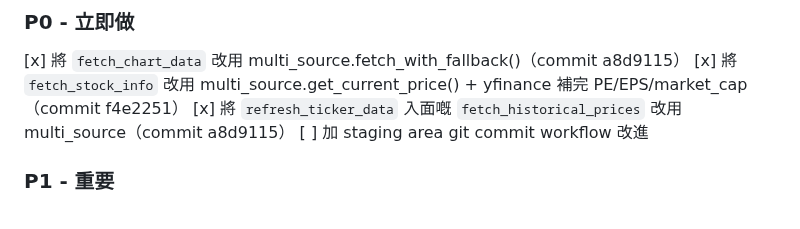
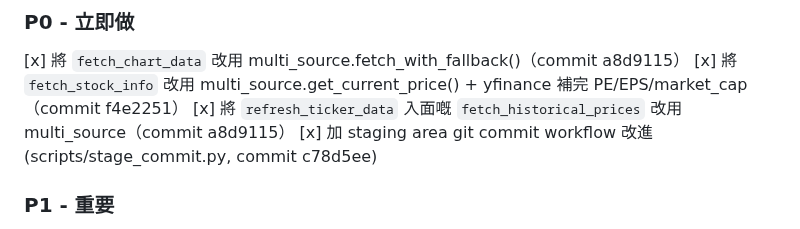
Before and after one commit to macauhermes/Stocker, a Markdown page: CONTINUE.md, the part around the change. Rendered like a GitHub page.

Commit message:
[P0] docs: mark staging area workflow as done in CONTINUE.md

```diff
--- a/CONTINUE.md
+++ b/CONTINUE.md
@@ -25,7 +25,7 @@
  [x] 將 `fetch_chart_data` 改用 multi_source.fetch_with_fallback()（commit a8d9115）
  [x] 將 `fetch_stock_info` 改用 multi_source.get_current_price() + yfinance 補完 PE/EPS/market_cap（commit f4e2251）
  [x] 將 `refresh_ticker_data` 入面嘅 `fetch_historical_prices` 改用 multi_source（commit a8d9115）
- [ ] 加 staging area git commit workflow 改進
+ [x] 加 staging area git commit workflow 改進 (scripts/stage_commit.py, commit c78d5ee)
 
 ### P1 - 重要
 - [x] Add SSE client in index.html (用 EventSource 取代 setInterval 輪詢) (commit 56776e8)
```
